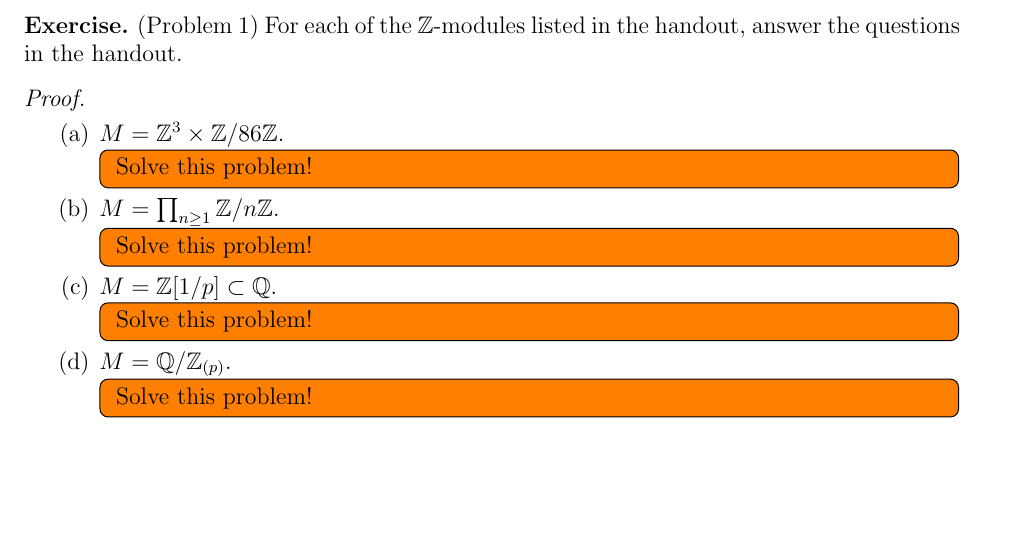
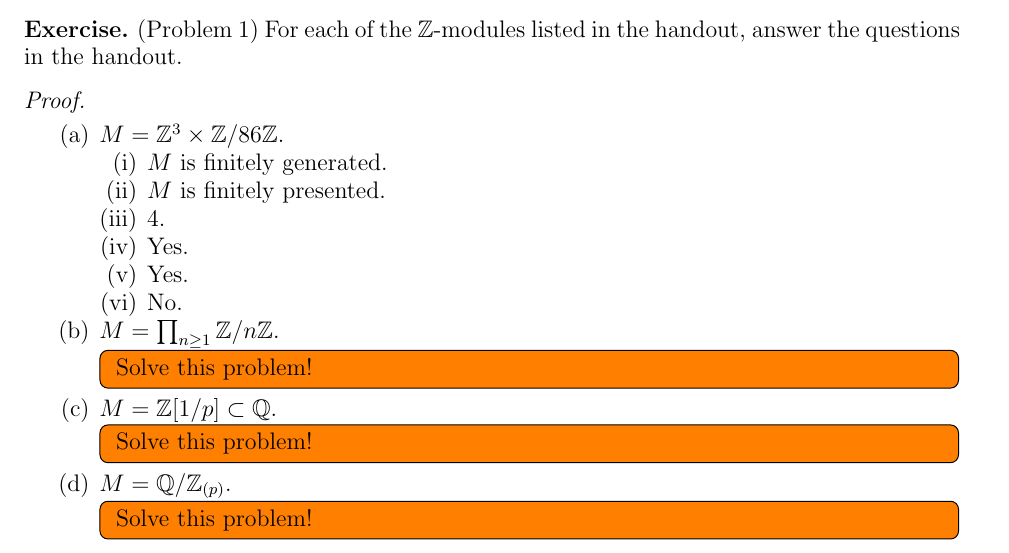
Before and after one commit to hidenori-shinohara/courses, a LaTeX paper (math601/10-9/math601-10-9.tex): part of page 2 of 6, cut so that both start at the same text, the shorter picture padded with empty space. Compiled offline with pdfLaTeX.

Commit message:
Finish Problem 1(a)

```diff
--- a/math601/10-9/math601-10-9.tex
+++ b/math601/10-9/math601-10-9.tex
@@ -145,9 +145,20 @@ $ $
   \begin{enumerate}[label=(\alph*)]
     \item
       $M = \mathbb{Z}^3 \times \mathbb{Z} / 86\mathbb{Z}$.
-      \todo[inline]{
-        Solve this problem!
-      }
+      \begin{enumerate}[label=(\roman*)]
+        \item
+          $M$ is finitely generated.
+        \item
+          $M$ is finitely presented.
+        \item
+          4.
+        \item
+          Yes.
+        \item
+          Yes.
+        \item
+          No.
+      \end{enumerate}
     \item
       $M = \prod_{n \geq 1} \mathbb{Z} / n\mathbb{Z}$.
       \todo[inline]{
```
Also changed, not shown: math601/10-9/math601-10-9.pdf.
